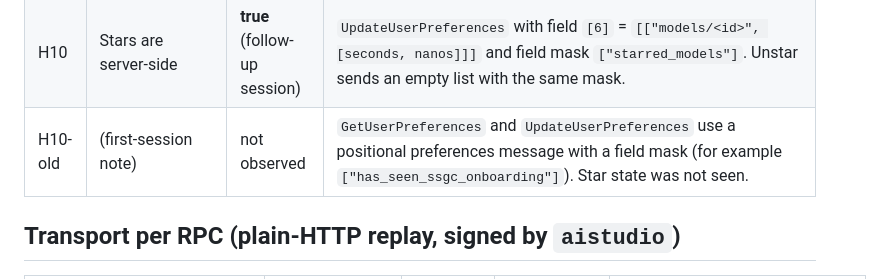
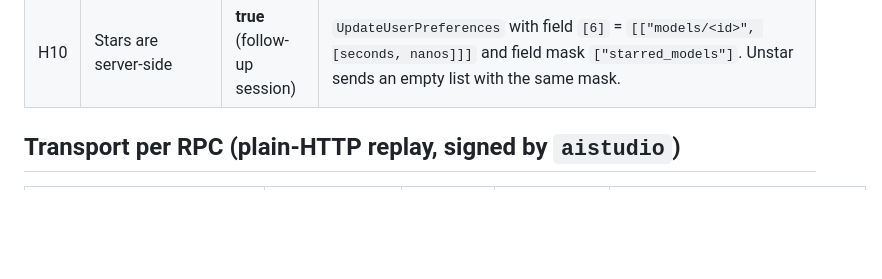
Before and after one commit to dtthaison/aistudio-google-mcp, a Markdown page: docs/wire/findings.md, the part around the change. Drawn GitHub-style; blank space fills up the shorter version.

Commit message:
docs: drop duplicated H10 row in findings
Co-Authored-By: Claude Opus 5.5 <noreply@anthropic.com>

```diff
--- a/docs/wire/findings.md
+++ b/docs/wire/findings.md
@@ -39,7 +39,6 @@ The session did **not** exercise:
 | H8 | Catalog metadata comes from one RPC | **likely true** | One `ListModels` response (99 KB) lists 86 models across all picker categories: Gemini, Gemma, image (`nano-banana*`, `*-image`), Veo, TTS, transcribe, Live, Lyria (`lyria-3.5`, `lyria-3-*`), and agents (`antigravity-preview-*`, `deep-research-*`). It also contains price strings (`$`), paid markers and knowledge cutoffs. M2 must still map the field indices. |
 | H9 | Lyria song generation is request/job | not observed | `lyria-3.5` is present in the catalog, but no music was generated. |
 | H10 | Stars are server-side | **true** (follow-up session) | `UpdateUserPreferences` with field `[6]` = `[["models/<id>", [seconds, nanos]]]` and field mask `["starred_models"]`. Unstar sends an empty list with the same mask. |
-| H10-old | (first-session note) | not observed | `GetUserPreferences` and `UpdateUserPreferences` use a positional preferences message with a field mask (for example `["has_seen_ssgc_onboarding"]`). Star state was not seen. |
 
 ## Transport per RPC (plain-HTTP replay, signed by `aistudio`)
 
```
